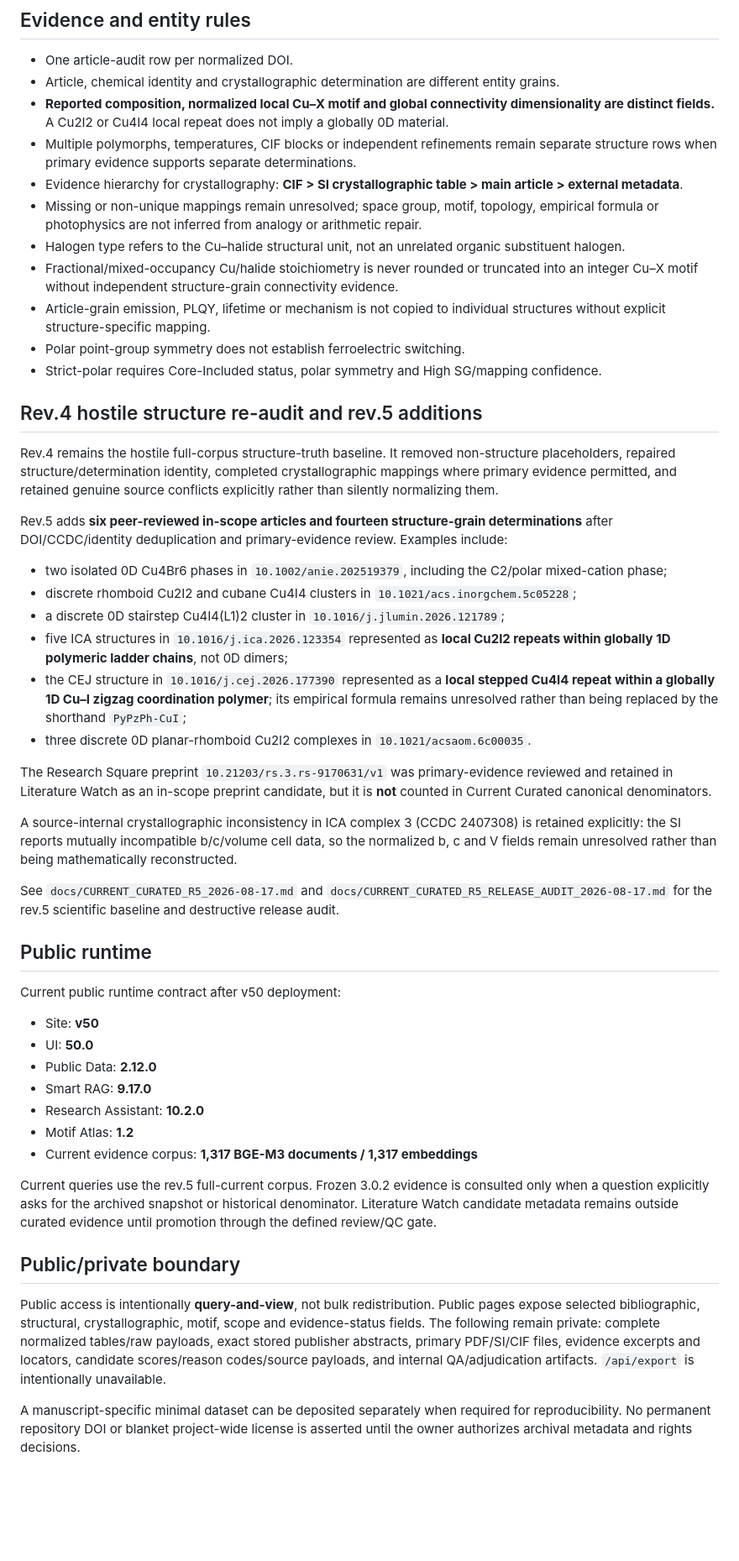
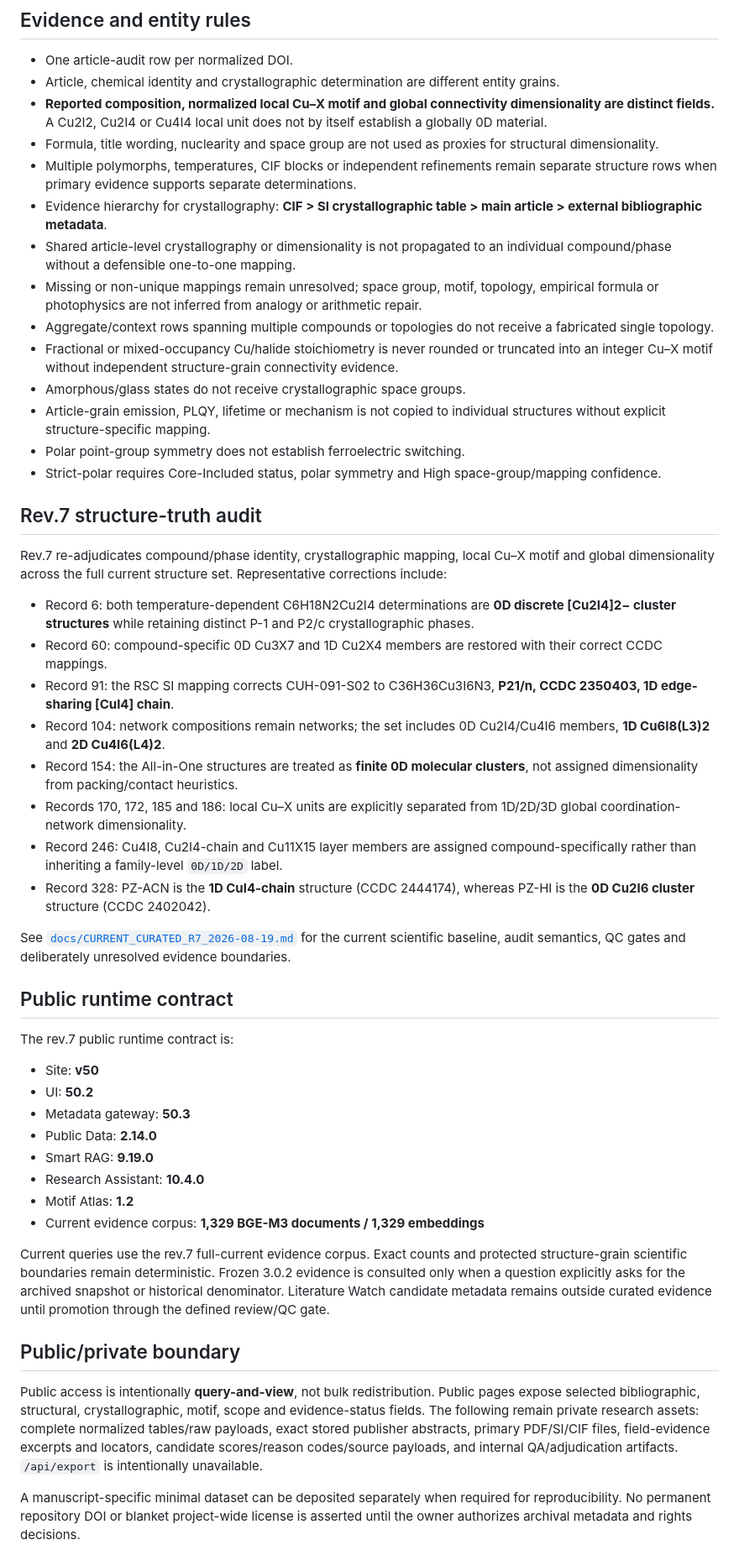
Before and after one commit to zion0321/CuHalide-Atlas, a Markdown page: README.md, the part around one of its changes. Shown at 84% size. GitHub-like rendering; blank space fills up the shorter version.

Commit message:
docs: align README with Current Curated rev.7

```diff
--- a/README.md
+++ b/README.md
@@ -50,52 +52,52 @@ The 2026-06-30 date is a boundary of the archived snapshot, **not** a cutoff for
 
 - One article-audit row per normalized DOI.
 - Article, chemical identity and crystallographic determination are different entity grains.
-- **Reported composition, normalized local Cu–X motif and global connectivity dimensionality are distinct fields.** A Cu2I2 or Cu4I4 local repeat does not imply a globally 0D material.
+- **Reported composition, normalized local Cu–X motif and global connectivity dimensionality are distinct fields.** A Cu2I2, Cu2I4 or Cu4I4 local unit does not by itself establish a globally 0D material.
+- Formula, title wording, nuclearity and space group are not used as proxies for structural dimensionality.
 - Multiple polymorphs, temperatures, CIF blocks or independent refinements remain separate structure rows when primary evidence supports separate determinations.
-- Evidence hierarchy for crystallography: **CIF > SI crystallographic table > main article > external metadata**.
+- Evidence hierarchy for crystallography: **CIF > SI crystallographic table > main article > external bibliographic metadata**.
+- Shared article-level crystallography or dimensionality is not propagated to an individual compound/phase without a defensible one-to-one mapping.
 - Missing or non-unique mappings remain unresolved; space group, motif, topology, empirical formula or photophysics are not inferred from analogy or arithmetic repair.
-- Halogen type refers to the Cu–halide structural unit, not an unrelated organic substituent halogen.
-- Fractional/mixed-occupancy Cu/halide stoichiometry is never rounded or truncated into an integer Cu–X motif without independent structure-grain connectivity evidence.
+- Aggregate/context rows spanning multiple compounds or topologies do not receive a fabricated single topology.
+- Fractional or mixed-occupancy Cu/halide stoichiometry is never rounded or truncated into an integer Cu–X motif without independent structure-grain connectivity evidence.
+- Amorphous/glass states do not receive crystallographic space groups.
 - Article-grain emission, PLQY, lifetime or mechanism is not copied to individual structures without explicit structure-specific mapping.
 - Polar point-group symmetry does not establish ferroelectric switching.
-- Strict-polar requires Core-Included status, polar symmetry and High SG/mapping confidence.
+- Strict-polar requires Core-Included status, polar symmetry and High space-group/mapping confidence.
 
-## Rev.4 hostile structure re-audit and rev.5 additions
+## Rev.7 structure-truth audit
 
-Rev.4 remains the hostile full-corpus structure-truth baseline. It removed non-structure placeholders, repaired structure/determination identity, completed crystallographic mappings where primary evidence permitted, and retained genuine source conflicts explicitly rather than silently normalizing them.
+Rev.7 re-adjudicates compound/phase identity, crystallographic mapping, local Cu–X motif and global dimensionality across the full current structure set. Representative corrections include:
 
-Rev.5 adds **six peer-reviewed in-scope articles and fourteen structure-grain determinations** after DOI/CCDC/identity deduplication and primary-evidence review. Examples include:
+- Record 6: both temperature-dependent C6H18N2Cu2I4 determinations are **0D discrete [Cu2I4]2− cluster structures** while retaining distinct P-1 and P2/c crystallographic phases.
+- Record 60: compound-specific 0D Cu3X7 and 1D Cu2X4 members are restored with their correct CCDC mappings.
+- Record 91: the RSC SI mapping corrects CUH-091-S02 to C36H36Cu3I6N3, **P21/n, CCDC 2350403, 1D edge-sharing [CuI4] chain**.
+- Record 104: network compositions remain networks; the set includes 0D Cu2I4/Cu4I6 members, **1D Cu6I8(L3)2** and **2D Cu4I6(L4)2**.
+- Record 154: the All-in-One structures are treated as **finite 0D molecular clusters**, not assigned dimensionality from packing/contact heuristics.
+- Records 170, 172, 185 and 186: local Cu–X units are explicitly separated from 1D/2D/3D global coordination-network dimensionality.
+- Record 246: Cu4I8, Cu2I4-chain and Cu11X15 layer members are assigned compound-specifically rather than inheriting a family-level `0D/1D/2D` label.
+- Record 328: PZ-ACN is the **1D CuI4-chain** structure (CCDC 2444174), whereas PZ-HI is the **0D Cu2I6 cluster** structure (CCDC 2402042).
 
-- two isolated 0D Cu4Br6 phases in `10.1002/anie.202519379`, including the C2/polar mixed-cation phase;
-- discrete rhomboid Cu2I2 and cubane Cu4I4 clusters in `10.1021/acs.inorgchem.5c05228`;
-- a discrete 0D stairstep Cu4I4(L1)2 cluster in `10.1016/j.jlumin.2026.121789`;
-- five ICA structures in `10.1016/j.ica.2026.123354` represented as **local Cu2I2 repeats within globally 1D polymeric ladder chains**, not 0D dimers;
-- the CEJ structure in `10.1016/j.cej.2026.177390` represented as a **local stepped Cu4I4 repeat within a globally 1D Cu–I zigzag coordination polymer**; its empirical formula remains unresolved rather than being replaced by the shorthand `PyPzPh-CuI`;
-- three discrete 0D planar-rhomboid Cu2I2 complexes in `10.1021/acsaom.6c00035`.
+See [`docs/CURRENT_CURATED_R7_2026-08-19.md`](docs/CURRENT_CURATED_R7_2026-08-19.md) for the current scientific baseline, audit semantics, QC gates and deliberately unresolved evidence boundaries.
 
-The Research Square preprint `10.21203/rs.3.rs-9170631/v1` was primary-evidence reviewed and retained in Literature Watch as an in-scope preprint candidate, but it is **not** counted in Current Curated canonical denominators.
+## Public runtime contract
 
-A source-internal crystallographic inconsistency in ICA complex 3 (CCDC 2407308) is retained explicitly: the SI reports mutually incompatible b/c/volume cell data, so the normalized b, c and V fields remain unresolved rather than being mathematically reconstructed.
-
-See `docs/CURRENT_CURATED_R5_2026-08-17.md` and `docs/CURRENT_CURATED_R5_RELEASE_AUDIT_2026-08-17.md` for the rev.5 scientific baseline and destructive release audit.
-
-## Public runtime
-
-Current public runtime contract after v50 deployment:
+The rev.7 public runtime contract is:
 
 - Site: **v50**
-- UI: **50.0**
-- Public Data: **2.12.0**
-- Smart RAG: **9.17.0**
-- Research Assistant: **10.2.0**
+- UI: **50.2**
+- Metadata gateway: **50.3**
+- Public Data: **2.14.0**
+- Smart RAG: **9.19.0**
+- Research Assistant: **10.4.0**
 - Motif Atlas: **1.2**
-- Current evidence corpus: **1,317 BGE-M3 documents / 1,317 embeddings**
+- Current evidence corpus: **1,329 BGE-M3 documents / 1,329 embeddings**
 
-Current queries use the rev.5 full-current corpus. Frozen 3.0.2 evidence is consulted only when a question explicitly asks for the archived snapshot or historical denominator. Literature Watch candidate metadata remains outside curated evidence until promotion through the defined review/QC gate.
+Current queries use the rev.7 full-current evidence corpus. Exact counts and protected structure-grain scientific boundaries remain deterministic. Frozen 3.0.2 evidence is consulted only when a question explicitly asks for the archived snapshot or historical denominator. Literature Watch candidate metadata remains outside curated evidence until promotion through the defined review/QC gate.
 
 ## Public/private boundary
 
-Public access is intentionally **query-and-view**, not bulk redistribution. Public pages expose selected bibliographic, structural, crystallographic, motif, scope and evidence-status fields. The following remain private: complete normalized tables/raw payloads, exact stored publisher abstracts, primary PDF/SI/CIF files, evidence excerpts and locators, candidate scores/reason codes/source payloads, and internal QA/adjudication artifacts. `/api/export` is intentionally unavailable.
+Public access is intentionally **query-and-view**, not bulk redistribution. Public pages expose selected bibliographic, structural, crystallographic, motif, scope and evidence-status fields. The following remain private research assets: complete normalized tables/raw payloads, exact stored publisher abstracts, primary PDF/SI/CIF files, field-evidence excerpts and locators, candidate scores/reason codes/source payloads, and internal QA/adjudication artifacts. `/api/export` is intentionally unavailable.
 
 A manuscript-specific minimal dataset can be deposited separately when required for reproducibility. No permanent repository DOI or blanket project-wide license is asserted until the owner authorizes archival metadata and rights decisions.
 
```
Also changed, not shown: other parts of README.md (+18 -16 lines).
